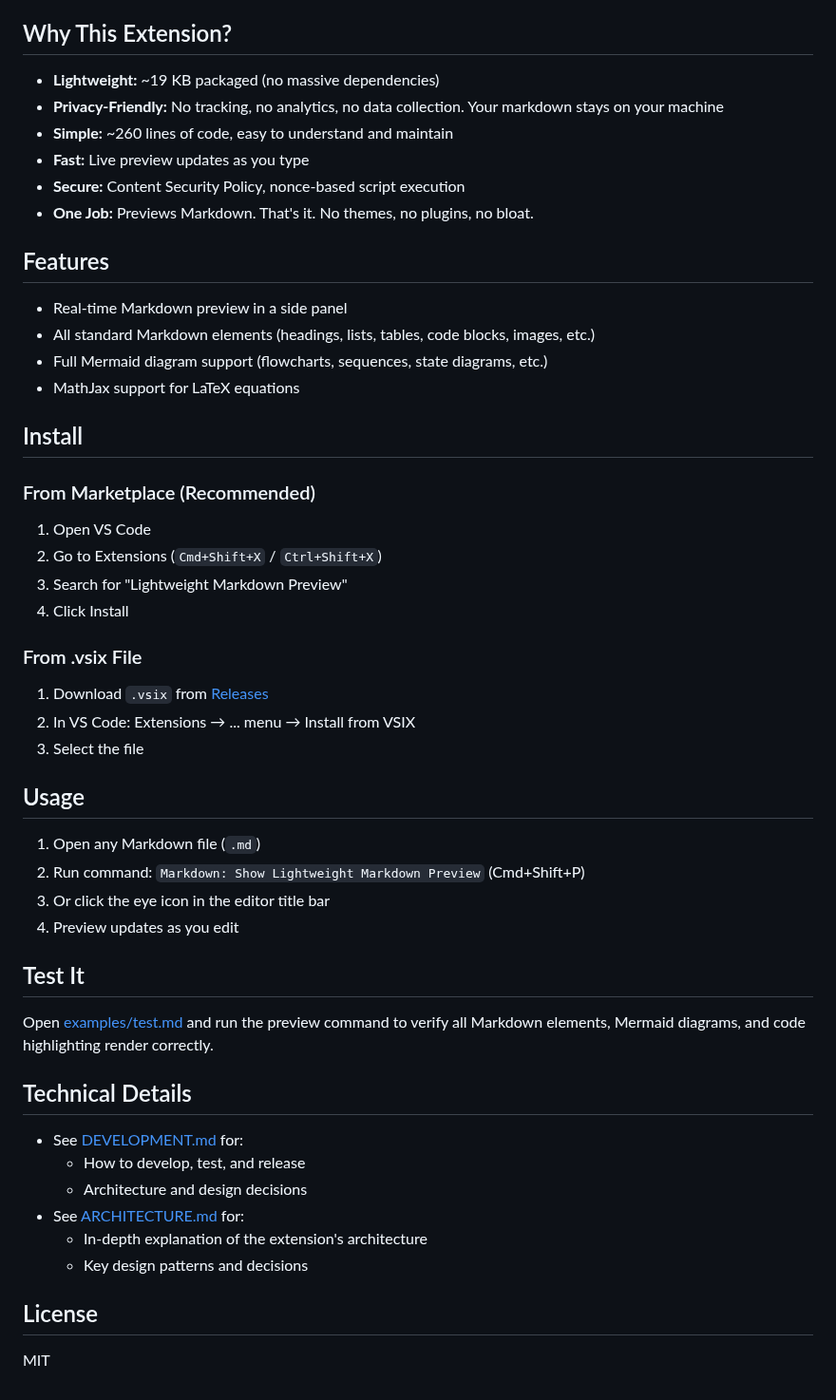
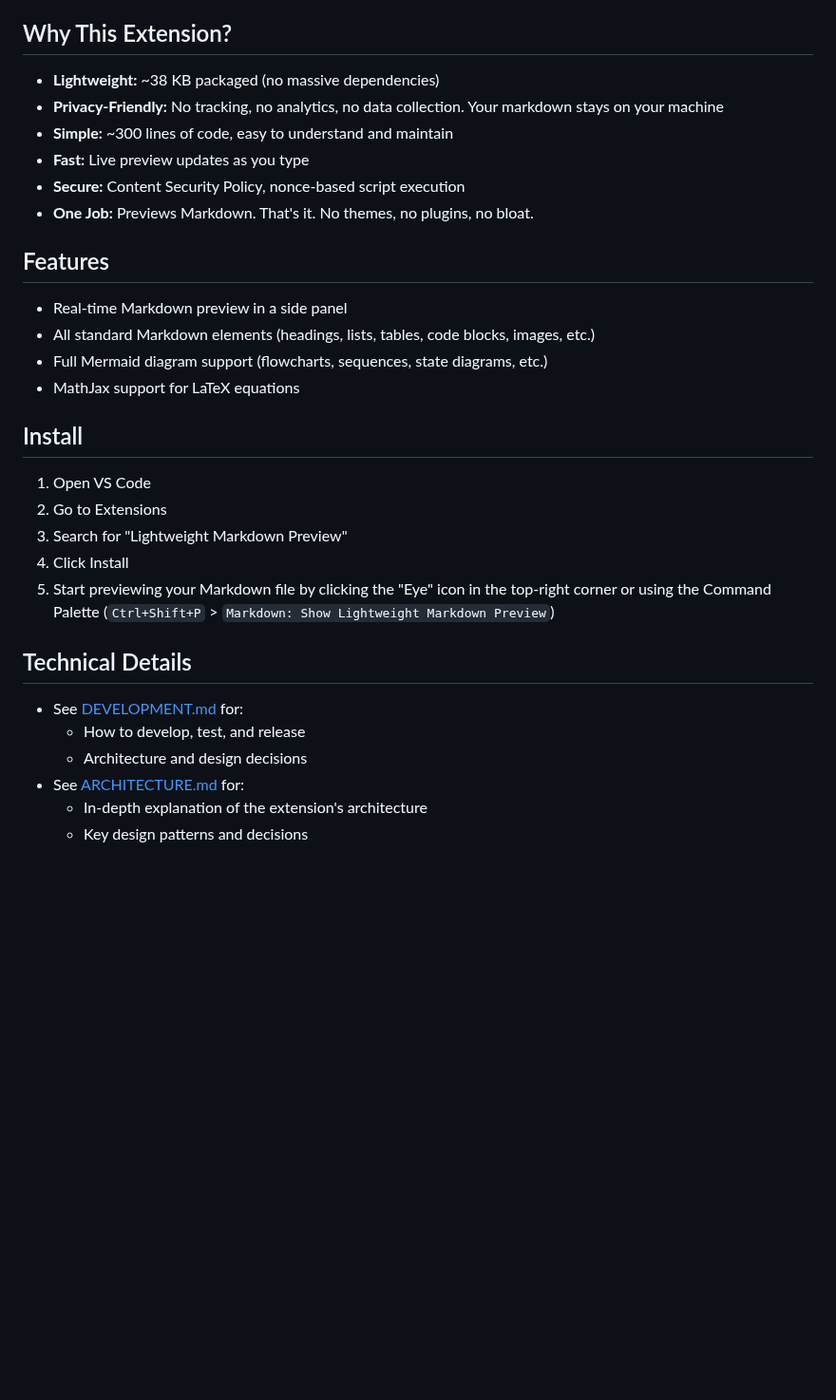
Before and after one commit to kanad13/lightweight-markdown-preview, a Markdown page: README.md, the part around the change. Shown at 95% size. GitHub-like rendering; blank space fills up the shorter version.

Commit message:
Update README, icon, package.json; add clean-install.sh and package-lock.json

```diff
--- a/README.md
+++ b/README.md
@@ -4,9 +4,9 @@ A minimal VS Code extension for previewing Markdown with Mermaid diagrams and Ma
 
 ## Why This Extension?
 
-- **Lightweight:** ~19 KB packaged (no massive dependencies)
+- **Lightweight:** ~38 KB packaged (no massive dependencies)
 - **Privacy-Friendly:** No tracking, no analytics, no data collection. Your markdown stays on your machine
-- **Simple:** ~260 lines of code, easy to understand and maintain
+- **Simple:** ~300 lines of code, easy to understand and maintain
 - **Fast:** Live preview updates as you type
 - **Secure:** Content Security Policy, nonce-based script execution
 - **One Job:** Previews Markdown. That's it. No themes, no plugins, no bloat.
@@ -20,29 +20,11 @@ A minimal VS Code extension for previewing Markdown with Mermaid diagrams and Ma
 
 ## Install
 
-### From Marketplace (Recommended)
-
 1. Open VS Code
-2. Go to Extensions (`Cmd+Shift+X` / `Ctrl+Shift+X`)
+2. Go to Extensions
 3. Search for "Lightweight Markdown Preview"
 4. Click Install
-
-### From .vsix File
-
-1. Download `.vsix` from [Releases](https://github.com/kanad13/lightweight-markdown-preview/releases)
-2. In VS Code: Extensions → ... menu → Install from VSIX
-3. Select the file
-
-## Usage
-
-1. Open any Markdown file (`.md`)
-2. Run command: `Markdown: Show Lightweight Markdown Preview` (Cmd+Shift+P)
-3. Or click the eye icon in the editor title bar
-4. Preview updates as you edit
-
-## Test It
-
-Open [examples/test.md](/examples/test.md) and run the preview command to verify all Markdown elements, Mermaid diagrams, and code highlighting render correctly.
+5. Start previewing your Markdown file by clicking the "Eye" icon in the top-right corner or using the Command Palette (`Ctrl+Shift+P` > `Markdown: Show Lightweight Markdown Preview`)
 
 ## Technical Details
 
@@ -52,7 +34,3 @@ Open [examples/test.md](/examples/test.md) and run the preview command to verify
 - See [ARCHITECTURE.md](/docs/architecture.md) for:
 	- In-depth explanation of the extension's architecture
 	- Key design patterns and decisions
-
-## License
-
-MIT
```
Also changed, not shown: assets/icon.png, 3 other files.
